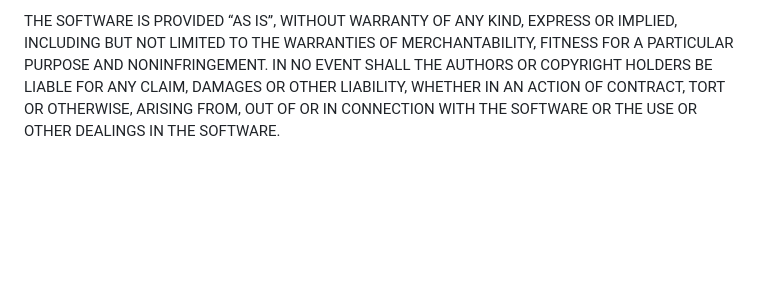
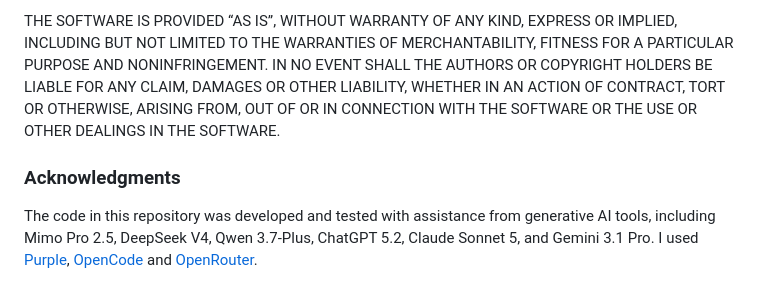
Before and after one commit to benmarwick/uw-anthro-web-helpers, a Markdown page: readme.md, the part around the change. GitHub-like rendering; blank space fills up the shorter version.

Commit message:
add acknowledgements

```diff
--- a/readme.md
+++ b/readme.md
@@ -223,3 +223,7 @@ Permission is hereby granted, free of charge, to any person obtaining a copy of
 The above copyright notice and this permission notice shall be included in all copies or substantial portions of the Software.
 
 THE SOFTWARE IS PROVIDED “AS IS”, WITHOUT WARRANTY OF ANY KIND, EXPRESS OR IMPLIED, INCLUDING BUT NOT LIMITED TO THE WARRANTIES OF MERCHANTABILITY, FITNESS FOR A PARTICULAR PURPOSE AND NONINFRINGEMENT. IN NO EVENT SHALL THE AUTHORS OR COPYRIGHT HOLDERS BE LIABLE FOR ANY CLAIM, DAMAGES OR OTHER LIABILITY, WHETHER IN AN ACTION OF CONTRACT, TORT OR OTHERWISE, ARISING FROM, OUT OF OR IN CONNECTION WITH THE SOFTWARE OR THE USE OR OTHER DEALINGS IN THE SOFTWARE.
+
+### Acknowledgments
+
+The code in this repository was developed and tested with assistance from generative AI tools, including Mimo Pro 2.5, DeepSeek V4, Qwen 3.7-Plus, ChatGPT 5.2, Claude Sonnet 5, and Gemini 3.1 Pro. I used [Purple](https://purple.uw.edu/), [OpenCode](https://opencode.ai/) and [OpenRouter](https://openrouter.ai/).
```
